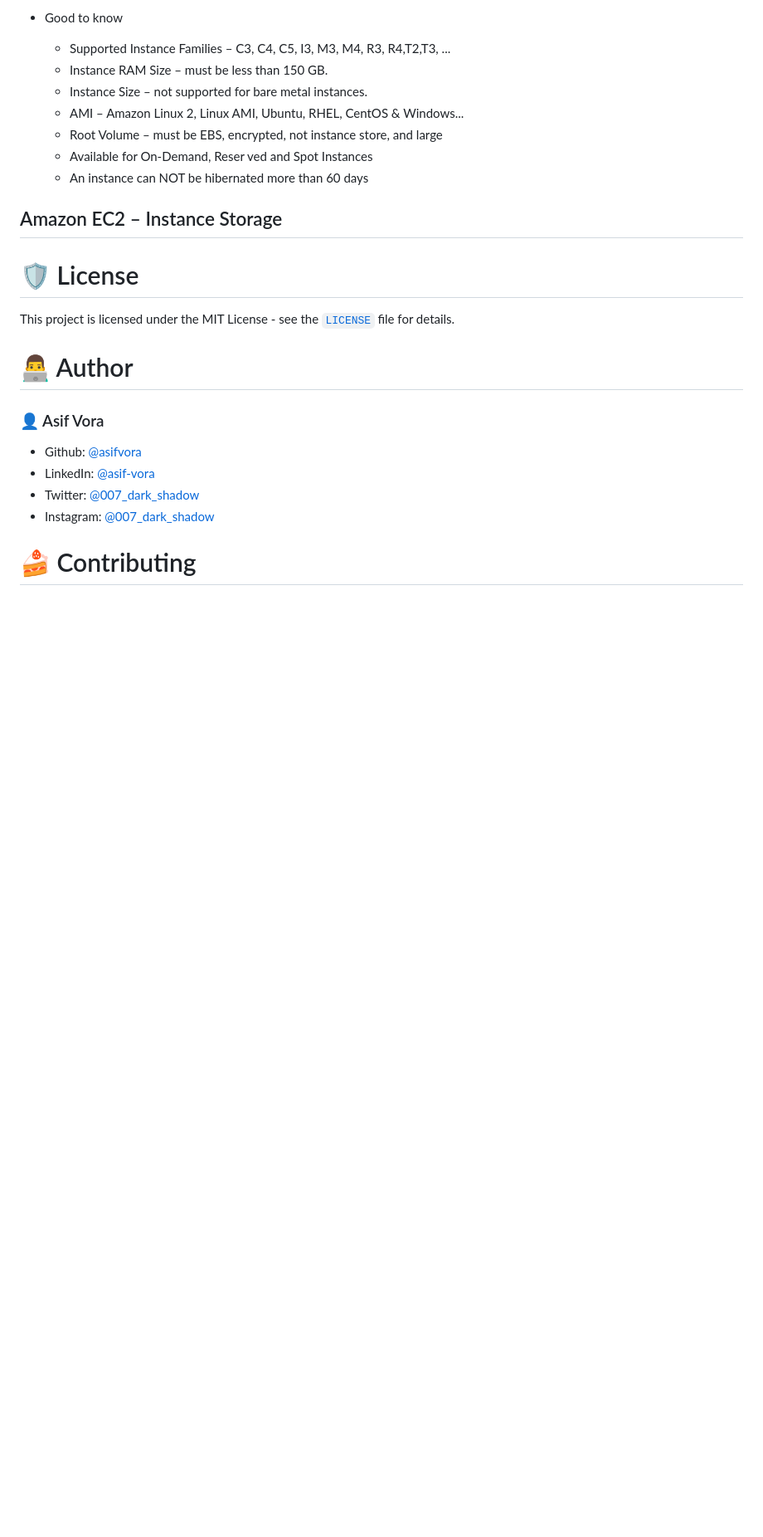
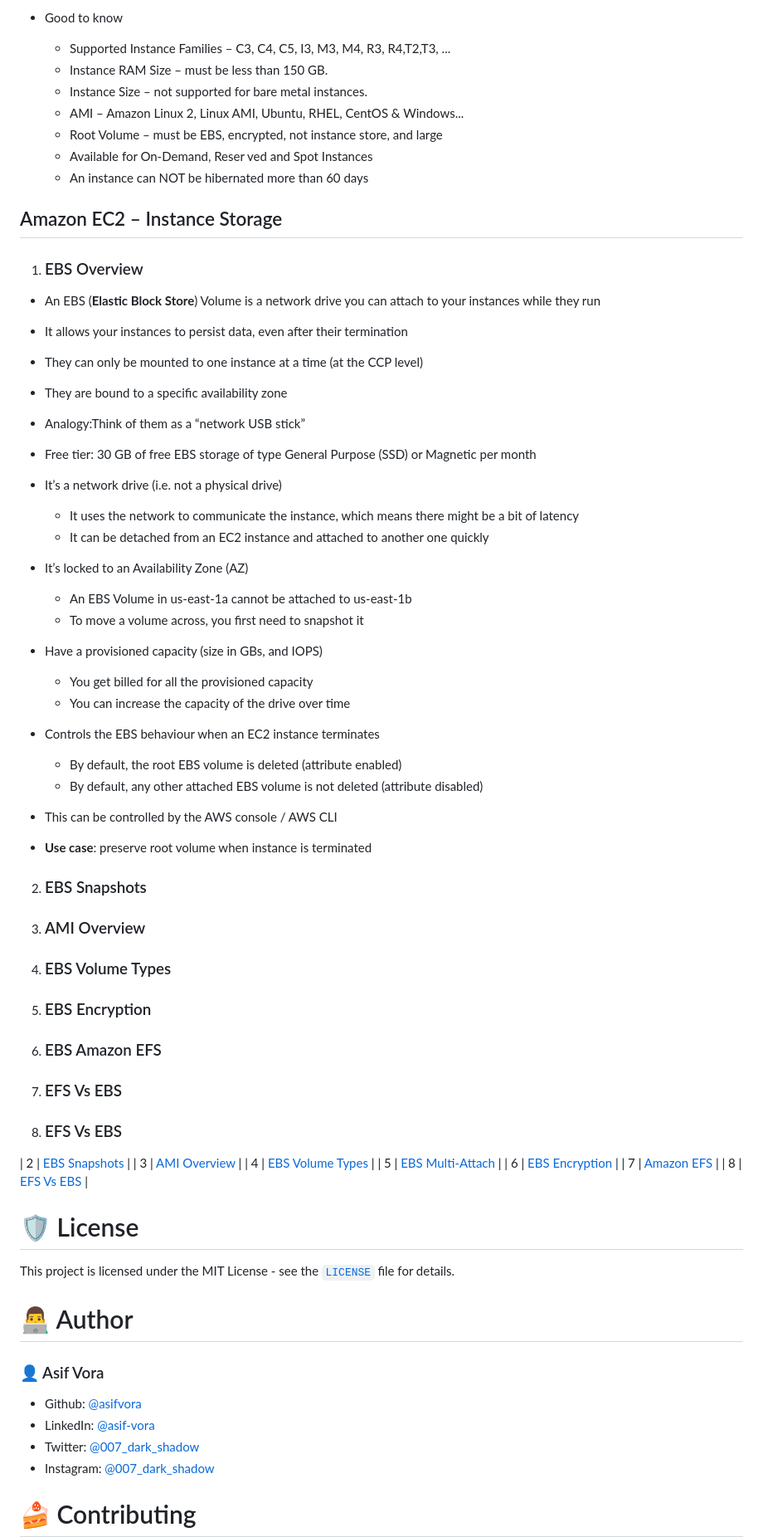
Before and after one commit to asifvora/aws-solutions-architect-associate-notes, a Markdown page: README.md, the part around one of its changes. Shown at 83% size. Drawn GitHub-style; blank space fills up the shorter version.

Commit message:
feat: Add section for EC2 Instance Storage

```diff
--- a/README.md
+++ b/README.md
@@ -618,6 +628,54 @@ https://aws-solutions-architect-associate-notes.vercel.app
 
 ## Amazon EC2 – Instance Storage
 
+1. ### EBS Overview
+
+- An EBS (**Elastic Block Store**) Volume is a network drive you can attach to your instances while they run
+- It allows your instances to persist data, even after their termination
+- They can only be mounted to one instance at a time (at the CCP level)
+- They are bound to a specific availability zone
+- Analogy:Think of them as a “network USB stick”
+- Free tier: 30 GB of free EBS storage of type General Purpose (SSD) or Magnetic per month
+
+- It’s a network drive (i.e. not a physical drive)
+  - It uses the network to communicate the instance, which means there might be a bit of latency
+  - It can be detached from an EC2 instance and attached to another one quickly
+- It’s locked to an Availability Zone (AZ)
+  - An EBS Volume in us-east-1a cannot be attached to us-east-1b
+  - To move a volume across, you first need to snapshot it
+- Have a provisioned capacity (size in GBs, and IOPS)
+
+  - You get billed for all the provisioned capacity
+  - You can increase the capacity of the drive over time
+
+- Controls the EBS behaviour when an EC2 instance terminates
+  - By default, the root EBS volume is deleted (attribute enabled)
+  - By default, any other attached EBS volume is not deleted (attribute disabled)
+- This can be controlled by the AWS console / AWS CLI
+- **Use case**: preserve root volume when instance is terminated
+
+2. ### EBS Snapshots
+
+3. ### AMI Overview
+
+4. ### EBS Volume Types
+
+5. ### EBS Encryption
+
+6. ### EBS Amazon EFS
+
+7. ### EFS Vs EBS
+
+8. ### EFS Vs EBS
+
+| 2 | [EBS Snapshots](#EBS-Snapshots) |
+| 3 | [AMI Overview](#AMI-Overview) |
+| 4 | [EBS Volume Types](#EBS-Volume-Types) |
+| 5 | [EBS Multi-Attach](#EBS-Multi-Attach) |
+| 6 | [EBS Encryption](#EBS-Encryption) |
+| 7 | [Amazon EFS](#Amazon-EFS) |
+| 8 | [EFS Vs EBS](#EFS-Vs-EBS) |
+
 # 🛡️ License
 
 This project is licensed under the MIT License - see the [`LICENSE`](LICENSE) file for details.
```
Also changed, not shown: other parts of README.md (+11 -1 lines).
